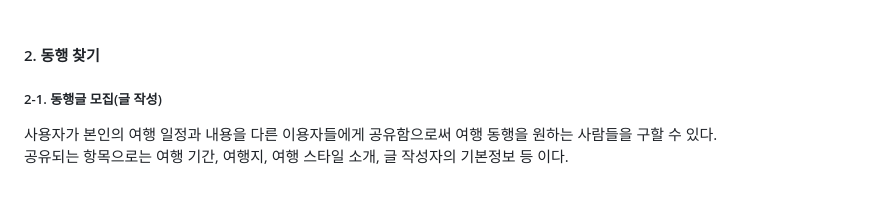
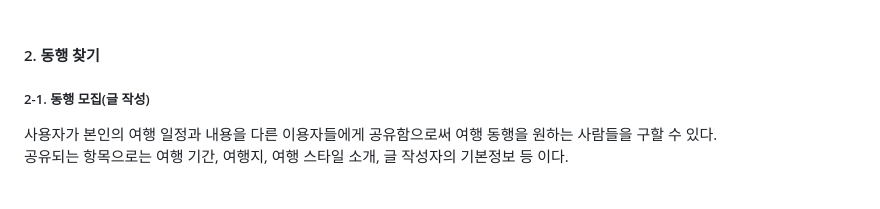
Before and after one commit to ysehee/B_portfolio, a Markdown page: README.md, the part around the change. Drawn GitHub-style.

```diff
--- a/README.md
+++ b/README.md
@@ -25,7 +25,7 @@
 <br>
 <br>
 <h4>2. 동행 찾기</h4>
-<h5>2-1. 동행글 모집(글 작성)</h5>
+<h5>2-1. 동행 모집(글 작성)</h5>
 사용자가 본인의 여행 일정과 내용을 다른 이용자들에게 공유함으로써 여행 동행을 원하는 사람들을 구할 수 있다.
 <br>
 공유되는 항목으로는 여행 기간, 여행지, 여행 스타일 소개, 글 작성자의 기본정보 등 이다.
```
